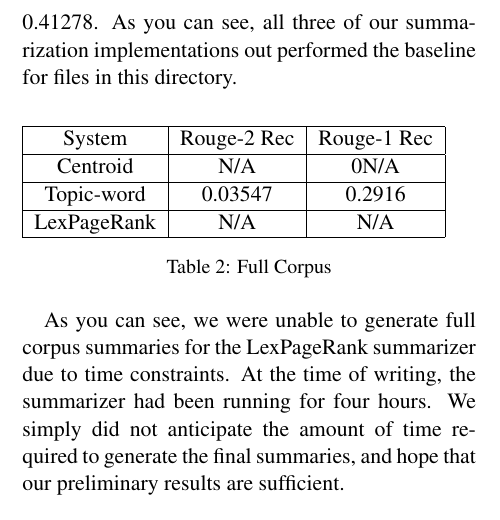
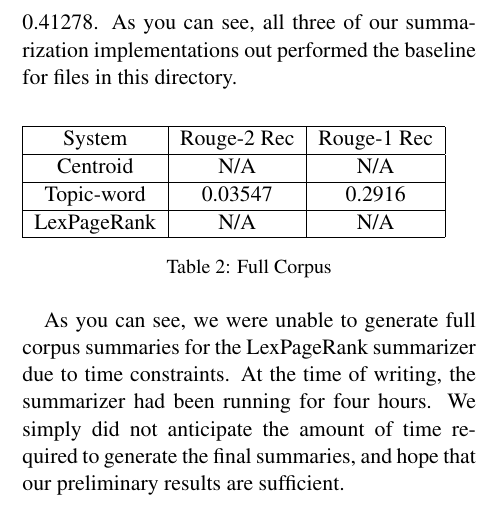
Before and after one commit to closen39/CIS-530-Project, a LaTeX document (writeup/naaclhlt2013.tex): part of one column of page 2 of 3, cut so that both start at the same text. Compiled offline with pdfLaTeX.

Commit message:
Fixing typo in tex file, removing pdf from repo

```diff
--- a/writeup/naaclhlt2013.tex
+++ b/writeup/naaclhlt2013.tex
@@ -89,7 +89,7 @@ As a comparison, running the baseline summaries of the files in the same corpus
 \begin{tabular}{|c|c|c|}
   \hline
   System & Rouge-2 Rec & Rouge-1 Rec\\ \hline
-  Centroid & N/A &0N/A\\ \hline
+  Centroid & N/A & N/A\\ \hline
   Topic-word & 0.03547 & 0.2916\\ \hline
   LexPageRank & N/A & N/A\\ \hline
 
```
Also changed, not shown: writeup/naaclhlt2013.pdf (deleted).
